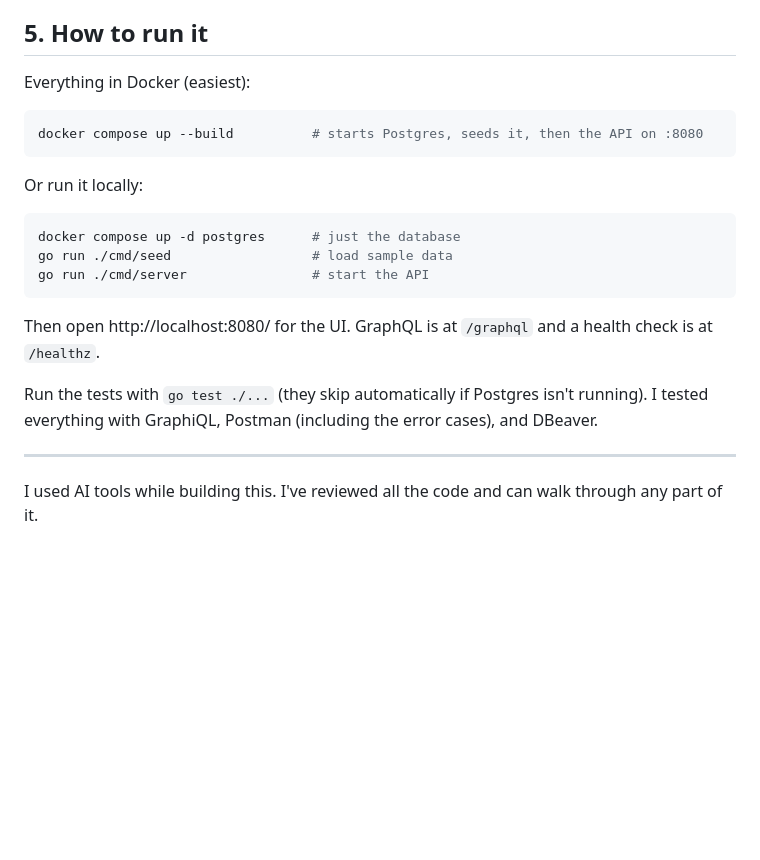
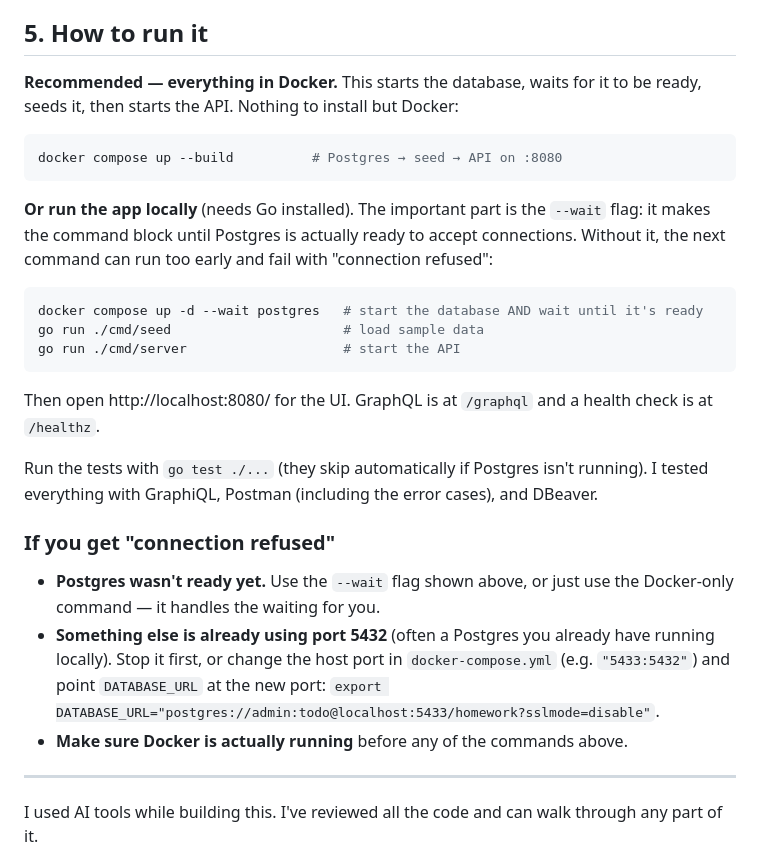
Before and after one commit to Ajayvarma1602/todo-graphql-homework, a Markdown page: NOTES.md, the part around the change. Drawn GitHub-style; blank space fills up the shorter version.

Commit message:
Document --wait flag and connection-refused troubleshooting in NOTES.md

````diff
--- a/NOTES.md
+++ b/NOTES.md
@@ -66,18 +66,22 @@ overdue tasks in red.
 
 ## 5. How to run it
 
-Everything in Docker (easiest):
+**Recommended — everything in Docker.** This starts the database, waits for it
+to be ready, seeds it, then starts the API. Nothing to install but Docker:
 
 ```bash
-docker compose up --build          # starts Postgres, seeds it, then the API on :8080
+docker compose up --build          # Postgres → seed → API on :8080
 ```
 
-Or run it locally:
+**Or run the app locally** (needs Go installed). The important part is the
+`--wait` flag: it makes the command block until Postgres is actually ready to
+accept connections. Without it, the next command can run too early and fail with
+"connection refused":
 
 ```bash
-docker compose up -d postgres      # just the database
-go run ./cmd/seed                  # load sample data
-go run ./cmd/server                # start the API
+docker compose up -d --wait postgres   # start the database AND wait until it's ready
+go run ./cmd/seed                      # load sample data
+go run ./cmd/server                    # start the API
 ```
 
 Then open http://localhost:8080/ for the UI. GraphQL is at `/graphql` and a
@@ -87,6 +91,16 @@ Run the tests with `go test ./...` (they skip automatically if Postgres isn't
 running). I tested everything with GraphiQL, Postman (including the error
 cases), and DBeaver.
 
+### If you get "connection refused"
+
+- **Postgres wasn't ready yet.** Use the `--wait` flag shown above, or just use
+  the Docker-only command — it handles the waiting for you.
+- **Something else is already using port 5432** (often a Postgres you already
+  have running locally). Stop it first, or change the host port in
+  `docker-compose.yml` (e.g. `"5433:5432"`) and point `DATABASE_URL` at the new
+  port: `export DATABASE_URL="postgres://admin:todo@localhost:5433/homework?sslmode=disable"`.
+- **Make sure Docker is actually running** before any of the commands above.
+
 ---
 
 I used AI tools while building this. I've reviewed all the code and can walk
````
